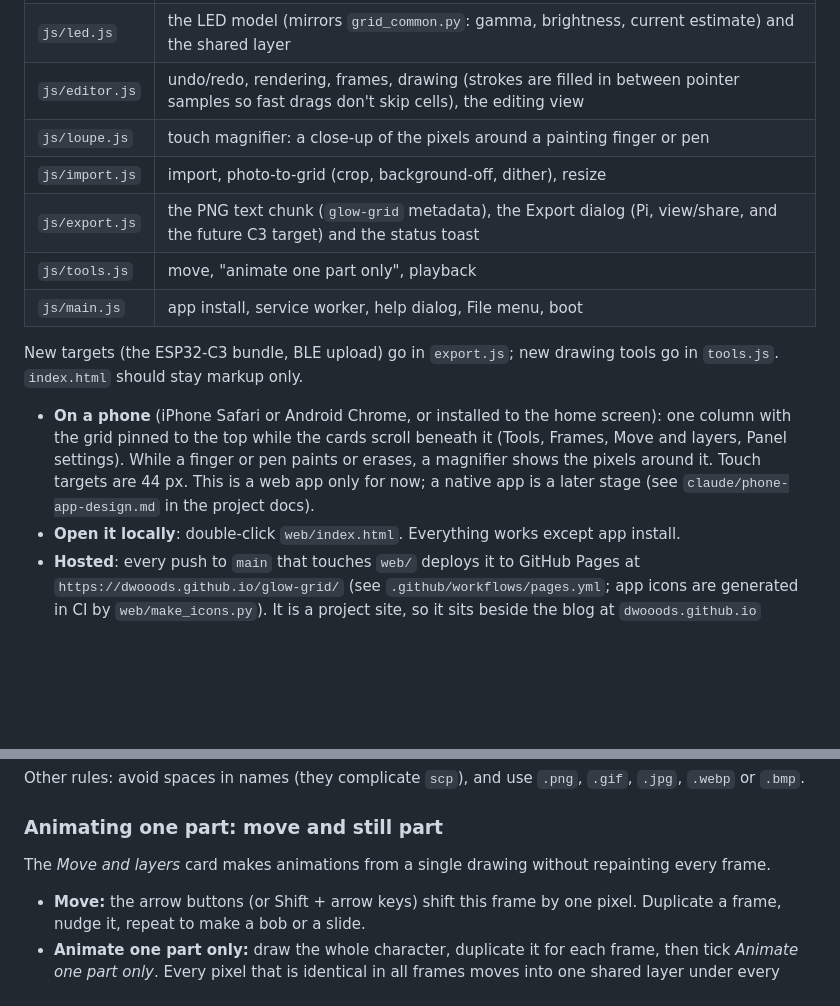
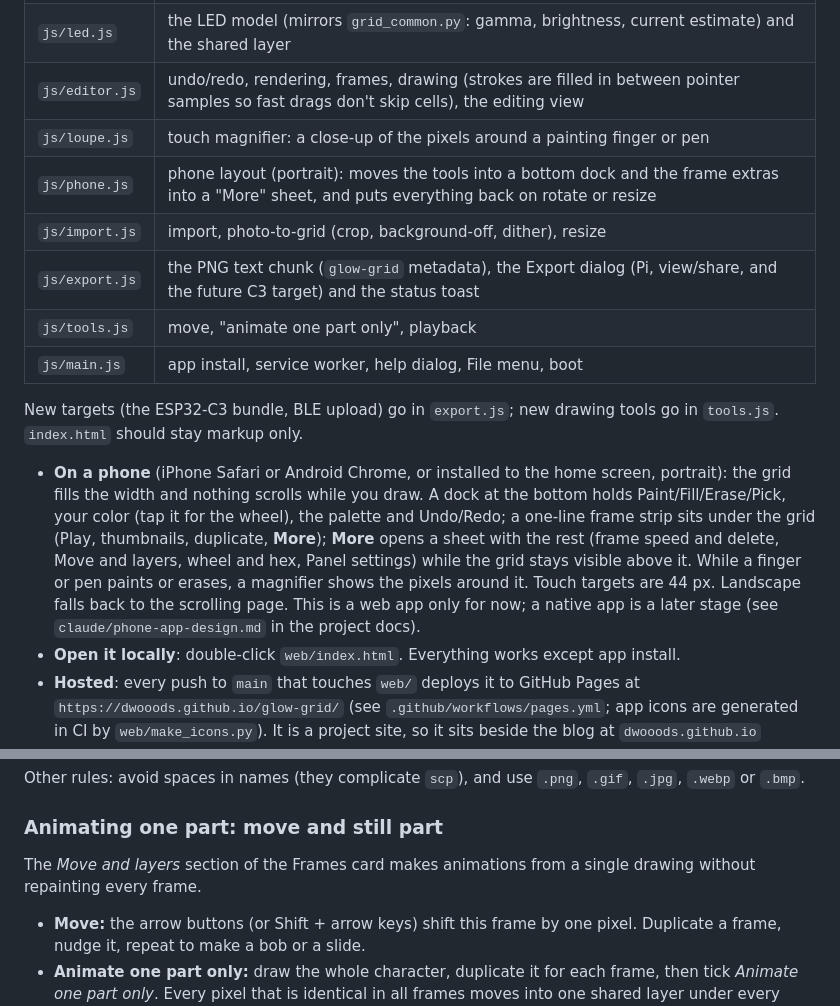
Before and after one commit to dwooods/glow-grid, a Markdown page: README.md, 2 parts joined by grey strips. GitHub-like rendering; blank space fills up the shorter version.

Commit message:
README: phone dock layout, phone.js, Move and layers inside Frames
Co-Authored-By: Claude Sonnet 5.5 <noreply@anthropic.com>
Claude-Session: https://claude.ai/code/session_01Pchcr2BX1LA9F3sUwSzyCw

```diff
--- a/README.md
+++ b/README.md
@@ -23,6 +23,7 @@ The simulator never talks to the panel. It's a preview tool; the Pi's Python pro
 | `js/led.js` | the LED model (mirrors `grid_common.py`: gamma, brightness, current estimate) and the shared layer |
 | `js/editor.js` | undo/redo, rendering, frames, drawing (strokes are filled in between pointer samples so fast drags don't skip cells), the editing view |
 | `js/loupe.js` | touch magnifier: a close-up of the pixels around a painting finger or pen |
+| `js/phone.js` | phone layout (portrait): moves the tools into a bottom dock and the frame extras into a "More" sheet, and puts everything back on rotate or resize |
 | `js/import.js` | import, photo-to-grid (crop, background-off, dither), resize |
 | `js/export.js` | the PNG text chunk (`glow-grid` metadata), the Export dialog (Pi, view/share, and the future C3 target) and the status toast |
 | `js/tools.js` | move, "animate one part only", playback |
@@ -30,7 +31,7 @@ The simulator never talks to the panel. It's a preview tool; the Pi's Python pro
 
 New targets (the ESP32-C3 bundle, BLE upload) go in `export.js`; new drawing tools go in `tools.js`. `index.html` should stay markup only.
 
-- **On a phone** (iPhone Safari or Android Chrome, or installed to the home screen): one column with the grid pinned to the top while the cards scroll beneath it (Tools, Frames, Move and layers, Panel settings). While a finger or pen paints or erases, a magnifier shows the pixels around it. Touch targets are 44 px. This is a web app only for now; a native app is a later stage (see `claude/phone-app-design.md` in the project docs).
+- **On a phone** (iPhone Safari or Android Chrome, or installed to the home screen, portrait): the grid fills the width and nothing scrolls while you draw. A dock at the bottom holds Paint/Fill/Erase/Pick, your color (tap it for the wheel), the palette and Undo/Redo; a one-line frame strip sits under the grid (Play, thumbnails, duplicate, **More**); **More** opens a sheet with the rest (frame speed and delete, Move and layers, wheel and hex, Panel settings) while the grid stays visible above it. While a finger or pen paints or erases, a magnifier shows the pixels around it. Touch targets are 44 px. Landscape falls back to the scrolling page. This is a web app only for now; a native app is a later stage (see `claude/phone-app-design.md` in the project docs).
 - **Open it locally**: double-click `web/index.html`. Everything works except app install.
 - **Hosted**: every push to `main` that touches `web/` deploys it to GitHub Pages at `https://dwooods.github.io/glow-grid/` (see `.github/workflows/pages.yml`; app icons are generated in CI by `web/make_icons.py`). It is a project site, so it sits beside the blog at `dwooods.github.io` without touching it. One-time setup: *Settings → Pages → Build and deployment → Source: GitHub Actions*.
 - **Install as an app**: open the hosted page in Chrome, Edge or iPhone Safari (*Share → Add to Home Screen*) and it runs in its own window and works offline. After an update, close and reopen it to pick up the new version.
@@ -100,7 +101,7 @@ Other rules: avoid spaces in names (they complicate `scp`), and use `.png`, `.gi
 
 ### Animating one part: move and still part
 
-The *Move and layers* card makes animations from a single drawing without repainting every frame.
+The *Move and layers* section of the Frames card makes animations from a single drawing without repainting every frame.
 
 - **Move:** the arrow buttons (or Shift + arrow keys) shift this frame by one pixel. Duplicate a frame, nudge it, repeat to make a bob or a slide.
 - **Animate one part only:** draw the whole character, duplicate it for each frame, then tick *Animate one part only*. Every pixel that is identical in all frames moves into one shared layer under every frame (the still part), so each frame holds only what changes (a hand, legs, eyes, a mouth). Paint just those bits with *Moving part (this frame)* selected, or pick *Still part (all frames)* to edit the body for all frames at once. In a frame, black means see-through while a still part exists. Untick the box to join it back into every frame. It is optional: you can also just paint each frame.
```
